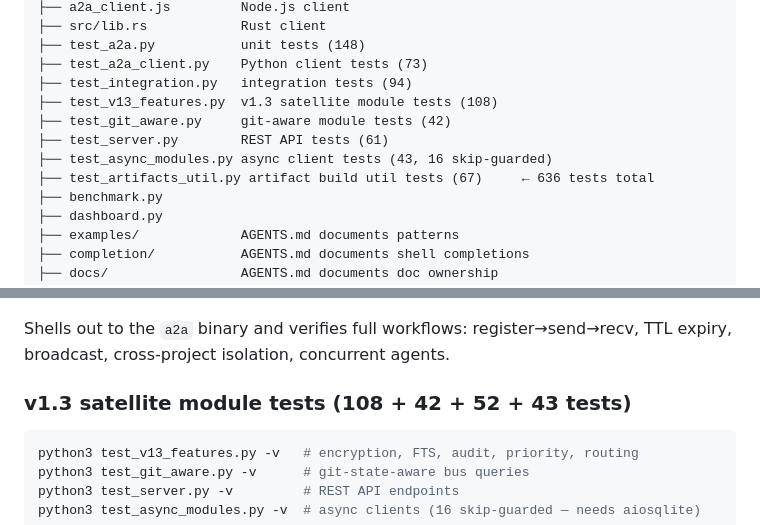
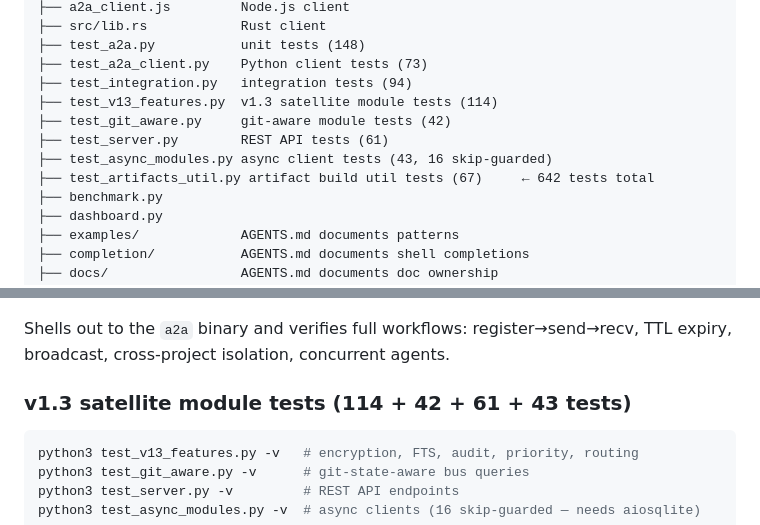
Before and after one commit to javimosch/a2a-skill, a Markdown page: AGENTS.md, 2 parts joined by grey strips. Rendered like a GitHub page.

Commit message:
docs: update test counts in AGENTS.md (114 v13, 642 total)

````diff
--- a/AGENTS.md
+++ b/AGENTS.md
@@ -75,11 +75,11 @@ a2a-skill/
 ├── test_a2a.py           unit tests (148)
 ├── test_a2a_client.py    Python client tests (73)
 ├── test_integration.py   integration tests (94)
-├── test_v13_features.py  v1.3 satellite module tests (108)
+├── test_v13_features.py  v1.3 satellite module tests (114)
 ├── test_git_aware.py     git-aware module tests (42)
 ├── test_server.py        REST API tests (61)
 ├── test_async_modules.py async client tests (43, 16 skip-guarded)
-├── test_artifacts_util.py artifact build util tests (67)     ← 636 tests total
+├── test_artifacts_util.py artifact build util tests (67)     ← 642 tests total
 ├── benchmark.py
 ├── dashboard.py
 ├── examples/             AGENTS.md documents patterns
@@ -223,7 +223,7 @@ python3 test_integration.py -v
 Shells out to the `a2a` binary and verifies full workflows: register→send→recv,
 TTL expiry, broadcast, cross-project isolation, concurrent agents.
 
-### v1.3 satellite module tests (108 + 42 + 52 + 43 tests)
+### v1.3 satellite module tests (114 + 42 + 61 + 43 tests)
 
 ```bash
 python3 test_v13_features.py -v   # encryption, FTS, audit, priority, routing
````
